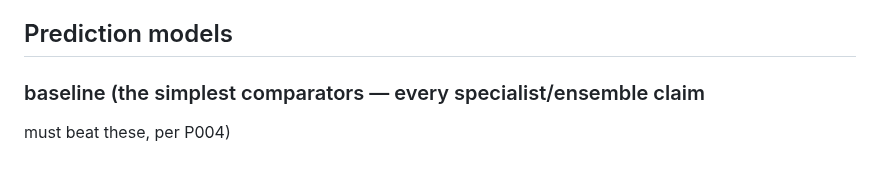
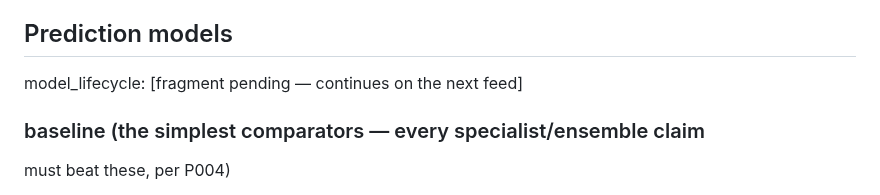
Before and after one commit to abwarren/RoulCollector448, a Markdown page: docs/deep-pattern-mining-spec.md, the part around the change. GitHub-like rendering; blank space fills up the shorter version.

Commit message:
docs: open model_lifecycle section in prediction models

```diff
--- a/docs/deep-pattern-mining-spec.md
+++ b/docs/deep-pattern-mining-spec.md
@@ -165,6 +165,8 @@ prediction_output:
   - top_10
 
 ## Prediction models
+
+model_lifecycle: [fragment pending — continues on the next feed]
 
 ### baseline (the simplest comparators — every specialist/ensemble claim
 must beat these, per P004)
```
